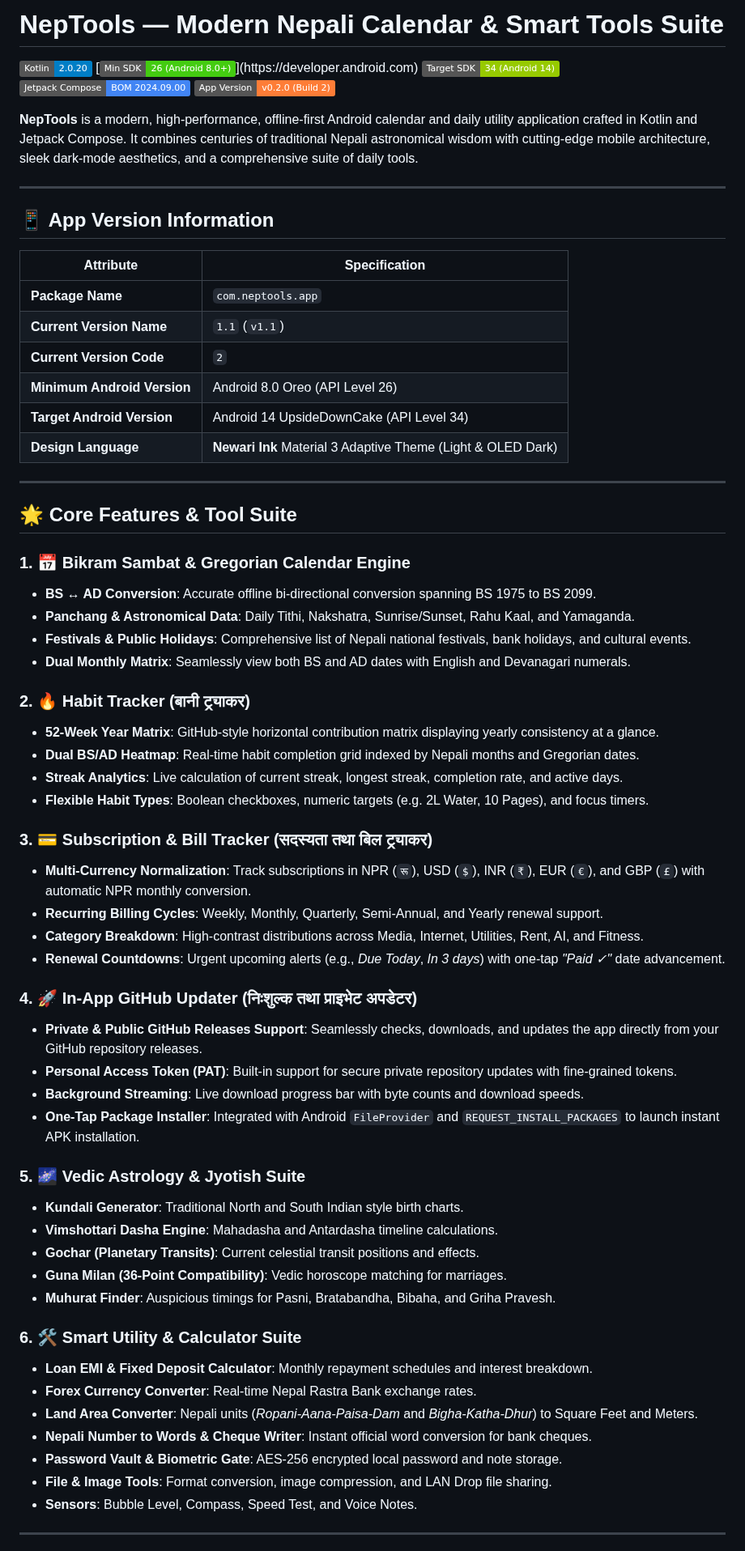
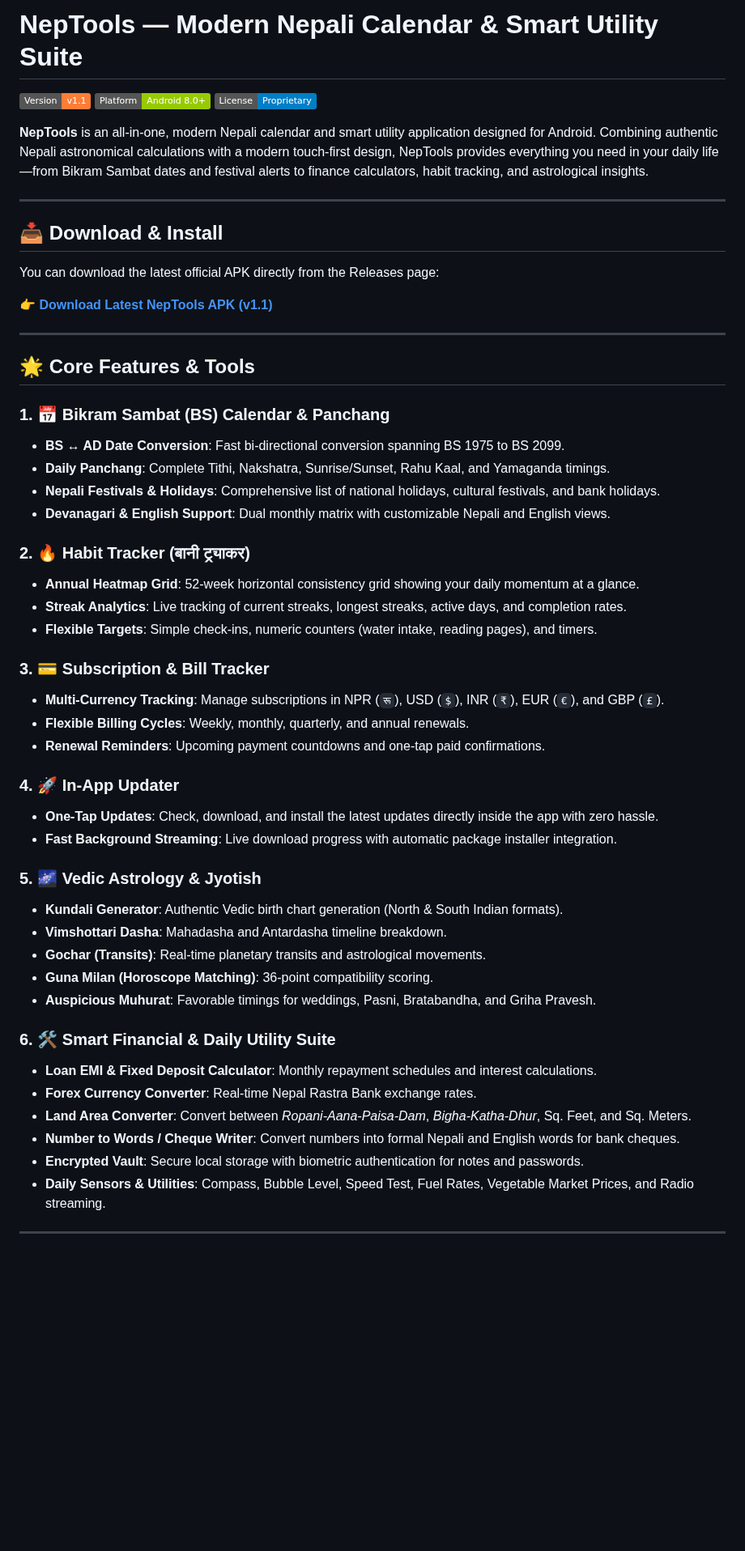
Before and after one commit to shubhambelbase/NepTools, a Markdown page: README.md, the part around one of its changes. Shown at 81% size. Drawn GitHub-style; badges without logos; blank space fills up the shorter version.

Commit message:
docs: clean README with about and features only

```diff
--- a/README.md
+++ b/README.md
@@ -1,69 +1,57 @@
-# NepTools — Modern Nepali Calendar & Smart Tools Suite
+# NepTools — Modern Nepali Calendar & Smart Utility Suite
 
-[![Kotlin Version](https://img.shields.io/badge/Kotlin-2.0.20-blue.svg?logo=kotlin)](https://kotlinlang.org)
-[![Android Min SDK](https://img.shields.io/badge/Min%20SDK-26%20(Android%208.0%2B)-brightgreen.svg?logo=android)](https://developer.android.com)
-[![Target SDK](https://img.shields.io/badge/Target%20SDK-34%20(Android%2014)-green.svg?logo=android)](https://developer.android.com)
-[![Jetpack Compose](https://img.shields.io/badge/Jetpack%20Compose-BOM%202024.09.00-4285F4.svg?logo=jetpackcompose)](https://developer.android.com/jetpack/compose)
-[![Version](https://img.shields.io/badge/App%20Version-v0.2.0%20(Build%202)-orange.svg)]()
+[![Version](https://img.shields.io/badge/Version-v1.1-orange.svg)](https://github.com/shubhambelbase/NepTools/releases)
+[![Platform](https://img.shields.io/badge/Platform-Android%208.0%2B-green.svg)](https://github.com/shubhambelbase/NepTools)
+[![License](https://img.shields.io/badge/License-Proprietary-blue.svg)](https://github.com/shubhambelbase/NepTools)
 
-**NepTools** is a modern, high-performance, offline-first Android calendar and daily utility application crafted in Kotlin and Jetpack Compose. It combines centuries of traditional Nepali astronomical wisdom with cutting-edge mobile architecture, sleek dark-mode aesthetics, and a comprehensive suite of daily tools.
+**NepTools** is an all-in-one, modern Nepali calendar and smart utility application designed for Android. Combining authentic Nepali astronomical calculations with a modern touch-first design, NepTools provides everything you need in your daily life—from Bikram Sambat dates and festival alerts to finance calculators, habit tracking, and astrological insights.
 
 ---
 
-## 📱 App Version Information
+## 📥 Download & Install
 
-| Attribute | Specification |
-|---|---|
-| **Package Name** | `com.neptools.app` |
-| **Current Version Name** | `1.1` (`v1.1`) |
-| **Current Version Code** | `2` |
-| **Minimum Android Version** | Android 8.0 Oreo (API Level 26) |
-| **Target Android Version** | Android 14 UpsideDownCake (API Level 34) |
-| **Design Language** | **Newari Ink** Material 3 Adaptive Theme (Light & OLED Dark) |
+You can download the latest official APK directly from the Releases page:
+
+👉 **[Download Latest NepTools APK (v1.1)](https://github.com/shubhambelbase/NepTools/releases/latest)**
 
 ---
 
-## 🌟 Core Features & Tool Suite
+## 🌟 Core Features & Tools
 
-### 1. 📅 **Bikram Sambat & Gregorian Calendar Engine**
-* **BS ↔ AD Conversion**: Accurate offline bi-directional conversion spanning BS 1975 to BS 2099.
-* **Panchang & Astronomical Data**: Daily Tithi, Nakshatra, Sunrise/Sunset, Rahu Kaal, and Yamaganda.
-* **Festivals & Public Holidays**: Comprehensive list of Nepali national festivals, bank holidays, and cultural events.
-* **Dual Monthly Matrix**: Seamlessly view both BS and AD dates with English and Devanagari numerals.
+### 1. 📅 **Bikram Sambat (BS) Calendar & Panchang**
+* **BS ↔ AD Date Conversion**: Fast bi-directional conversion spanning BS 1975 to BS 2099.
+* **Daily Panchang**: Complete Tithi, Nakshatra, Sunrise/Sunset, Rahu Kaal, and Yamaganda timings.
+* **Nepali Festivals & Holidays**: Comprehensive list of national holidays, cultural festivals, and bank holidays.
+* **Devanagari & English Support**: Dual monthly matrix with customizable Nepali and English views.
 
 ### 2. 🔥 **Habit Tracker (बानी ट्र्याकर)**
-* **52-Week Year Matrix**: GitHub-style horizontal contribution matrix displaying yearly consistency at a glance.
-* **Dual BS/AD Heatmap**: Real-time habit completion grid indexed by Nepali months and Gregorian dates.
-* **Streak Analytics**: Live calculation of current streak, longest streak, completion rate, and active days.
-* **Flexible Habit Types**: Boolean checkboxes, numeric targets (e.g. 2L Water, 10 Pages), and focus timers.
+* **Annual Heatmap Grid**: 52-week horizontal consistency grid showing your daily momentum at a glance.
+* **Streak Analytics**: Live tracking of current streaks, longest streaks, active days, and completion rates.
+* **Flexible Targets**: Simple check-ins, numeric counters (water intake, reading pages), and timers.
 
-### 3. 💳 **Subscription & Bill Tracker (सदस्यता तथा बिल ट्र्याकर)**
-* **Multi-Currency Normalization**: Track subscriptions in NPR (`रू`), USD (`$`), INR (`₹`), EUR (`€`), and GBP (`£`) with automatic NPR monthly conversion.
-* **Recurring Billing Cycles**: Weekly, Monthly, Quarterly, Semi-Annual, and Yearly renewal support.
-* **Category Breakdown**: High-contrast distributions across Media, Internet, Utilities, Rent, AI, and Fitness.
-* **Renewal Countdowns**: Urgent upcoming alerts (e.g., *Due Today*, *In 3 days*) with one-tap *"Paid ✓"* date advancement.
+### 3. 💳 **Subscription & Bill Tracker**
+* **Multi-Currency Tracking**: Manage subscriptions in NPR (`रू`), USD (`$`), INR (`₹`), EUR (`€`), and GBP (`£`).
+* **Flexible Billing Cycles**: Weekly, monthly, quarterly, and annual renewals.
+* **Renewal Reminders**: Upcoming payment countdowns and one-tap paid confirmations.
 
-### 4. 🚀 **In-App GitHub Updater (निःशुल्क तथा प्राइभेट अपडेटर)**
-* **Private & Public GitHub Releases Support**: Seamlessly checks, downloads, and updates the app directly from your GitHub repository releases.
-* **Personal Access Token (PAT)**: Built-in support for secure private repository updates with fine-grained tokens.
-* **Background Streaming**: Live download progress bar with byte counts and download speeds.
-* **One-Tap Package Installer**: Integrated with Android `FileProvider` and `REQUEST_INSTALL_PACKAGES` to launch instant APK installation.
+### 4. 🚀 **In-App Updater**
+* **One-Tap Updates**: Check, download, and install the latest updates directly inside the app with zero hassle.
+* **Fast Background Streaming**: Live download progress with automatic package installer integration.
 
-### 5. 🌌 **Vedic Astrology & Jyotish Suite**
-* **Kundali Generator**: Traditional North and South Indian style birth charts.
-* **Vimshottari Dasha Engine**: Mahadasha and Antardasha timeline calculations.
-* **Gochar (Planetary Transits)**: Current celestial transit positions and effects.
-* **Guna Milan (36-Point Compatibility)**: Vedic horoscope matching for marriages.
-* **Muhurat Finder**: Auspicious timings for Pasni, Bratabandha, Bibaha, and Griha Pravesh.
+### 5. 🌌 **Vedic Astrology & Jyotish**
+* **Kundali Generator**: Authentic Vedic birth chart generation (North & South Indian formats).
+* **Vimshottari Dasha**: Mahadasha and Antardasha timeline breakdown.
+* **Gochar (Transits)**: Real-time planetary transits and astrological movements.
+* **Guna Milan (Horoscope Matching)**: 36-point compatibility scoring.
+* **Auspicious Muhurat**: Favorable timings for weddings, Pasni, Bratabandha, and Griha Pravesh.
 
-### 6. 🛠️ **Smart Utility & Calculator Suite**
-* **Loan EMI & Fixed Deposit Calculator**: Monthly repayment schedules and interest breakdown.
+### 6. 🛠️ **Smart Financial & Daily Utility Suite**
+* **Loan EMI & Fixed Deposit Calculator**: Monthly repayment schedules and interest calculations.
 * **Forex Currency Converter**: Real-time Nepal Rastra Bank exchange rates.
-* **Land Area Converter**: Nepali units (*Ropani-Aana-Paisa-Dam* and *Bigha-Katha-Dhur*) to Square Feet and Meters.
-* **Nepali Number to Words & Cheque Writer**: Instant official word conversion for bank cheques.
-* **Password Vault & Biometric Gate**: AES-256 encrypted local password and note storage.
-* **File & Image Tools**: Format conversion, image compression, and LAN Drop file sharing.
-* **Sensors**: Bubble Level, Compass, Speed Test, and Voice Notes.
+* **Land Area Converter**: Convert between *Ropani-Aana-Paisa-Dam*, *Bigha-Katha-Dhur*, Sq. Feet, and Sq. Meters.
+* **Number to Words / Cheque Writer**: Convert numbers into formal Nepali and English words for bank cheques.
+* **Encrypted Vault**: Secure local storage with biometric authentication for notes and passwords.
+* **Daily Sensors & Utilities**: Compass, Bubble Level, Speed Test, Fuel Rates, Vegetable Market Prices, and Radio streaming.
 
 ---
 
```
Also changed, not shown: other parts of README.md (+1 -85 lines).
